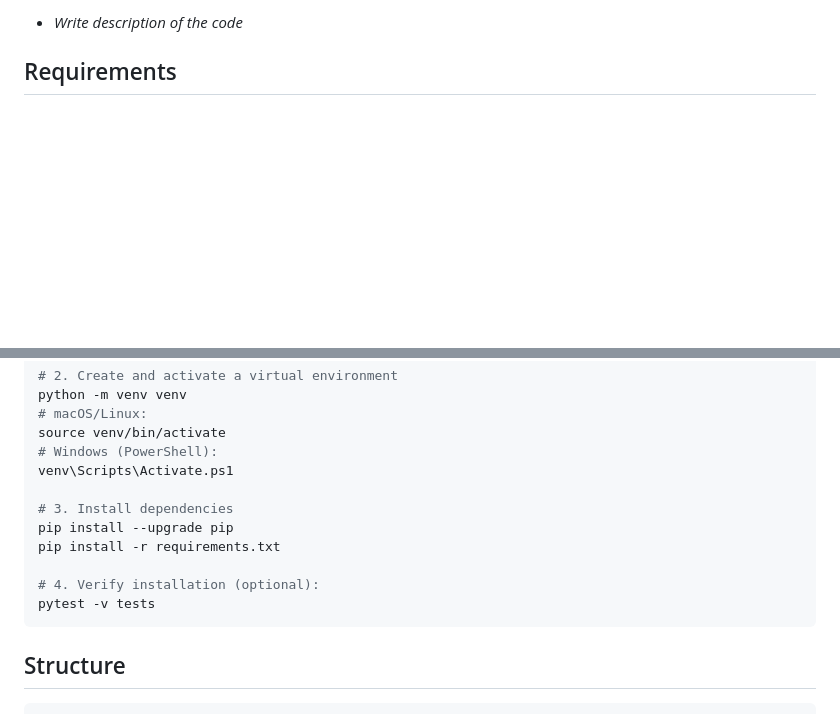
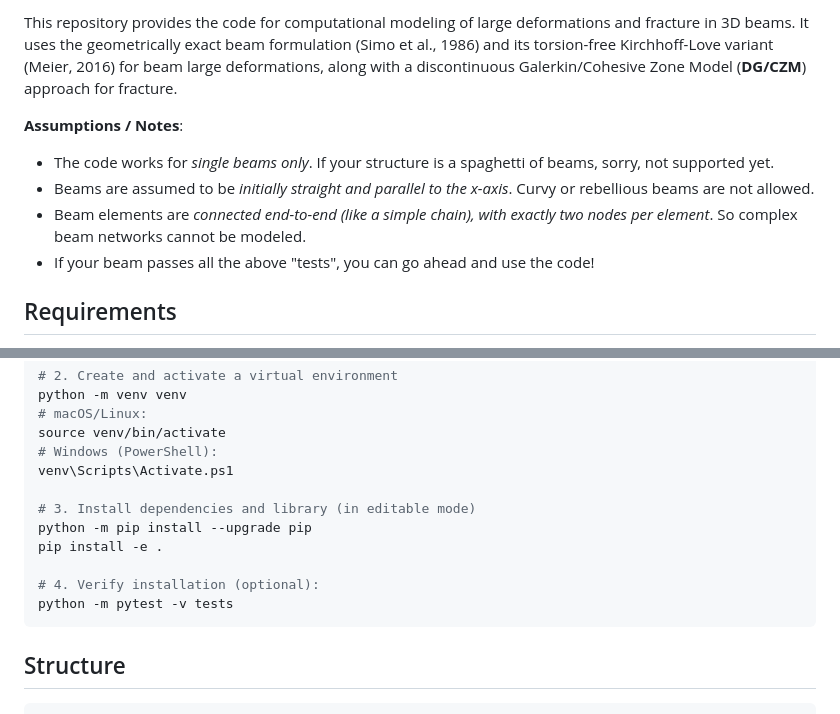
Before and after one commit to aces-research/beamit, a Markdown page: README.md, 2 parts joined by grey strips. Drawn GitHub-style; blank space fills up the shorter version.

Commit message:
README: added code description, badges & modified installation instructions

````diff
--- a/README.md
+++ b/README.md
@@ -2,5 +2,14 @@
 
-- *Write description of the code*
+This repository provides the code for computational modeling of large deformations and fracture in 3D beams. It uses
+the geometrically exact beam formulation (Simo et al., 1986) and its torsion-free Kirchhoff-Love variant (Meier, 2016)
+for beam large deformations, along with a discontinuous Galerkin/Cohesive Zone Model (**DG/CZM**) approach for fracture.
+
+**Assumptions / Notes**:
+
+- The code works for *single beams only*. If your structure is a spaghetti of beams, sorry, not supported yet.
+- Beams are assumed to be *initially straight and parallel to the x-axis*. Curvy or rebellious beams are not allowed.
+- Beam elements are *connected end-to-end (like a simple chain), with exactly two nodes per element*. So complex beam networks cannot be modeled.
+- If your beam passes all the above "tests", you can go ahead and use the code!
 
 ## Requirements
 
@@ -25,12 +34,12 @@ source venv/bin/activate
 # Windows (PowerShell):
 venv\Scripts\Activate.ps1
 
-# 3. Install dependencies
-pip install --upgrade pip
-pip install -r requirements.txt
+# 3. Install dependencies and library (in editable mode)
+python -m pip install --upgrade pip
+pip install -e .
 
 # 4. Verify installation (optional):
-pytest -v tests
+python -m pytest -v tests
 ```
 
 ## Structure
````
Also changed, not shown: other parts of README.md (+1 -1 lines).
